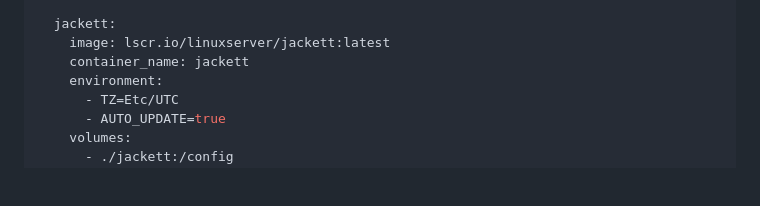
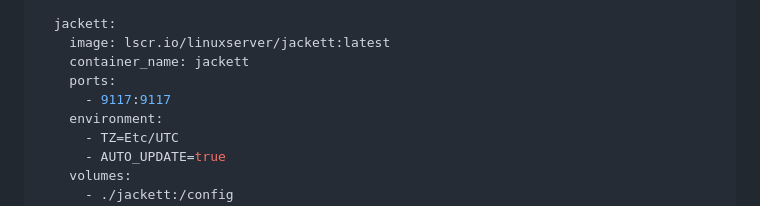
Before and after one commit to asylumexp/odin-server-torbox, a Markdown page: README.md, the part around the change. GitHub-like rendering; blank space fills up the shorter version.

Commit message:
fix: reamde jackett

```diff
--- a/README.md
+++ b/README.md
@@ -63,6 +63,8 @@ services:
   jackett:
     image: lscr.io/linuxserver/jackett:latest
     container_name: jackett
+    ports:
+      - 9117:9117
     environment:
       - TZ=Etc/UTC
       - AUTO_UPDATE=true
```
